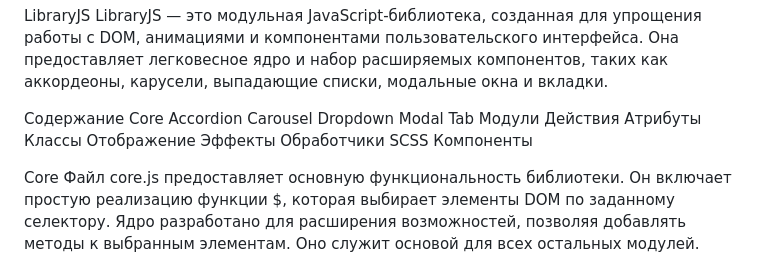
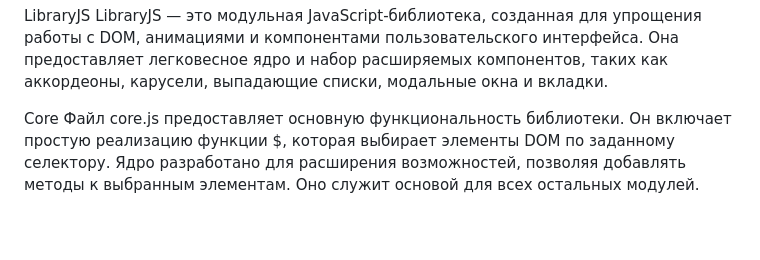
Before and after one commit to Figrac0/LibraryJS, a Markdown page: README.md, the part around the change. GitHub-like rendering; blank space fills up the shorter version.

```diff
--- a/README.md
+++ b/README.md
@@ -1,21 +1,6 @@
 LibraryJS
 LibraryJS — это модульная JavaScript-библиотека, созданная для упрощения работы с DOM, анимациями и компонентами пользовательского интерфейса. Она предоставляет легковесное ядро и набор расширяемых компонентов, таких как аккордеоны, карусели, выпадающие списки, модальные окна и вкладки.
 
-Содержание
-Core
-Accordion
-Carousel
-Dropdown
-Modal
-Tab
-Модули
-Действия
-Атрибуты
-Классы
-Отображение
-Эффекты
-Обработчики
-SCSS Компоненты
 
 Core
 Файл core.js предоставляет основную функциональность библиотеки. Он включает простую реализацию функции $, которая выбирает элементы DOM по заданному селектору. Ядро разработано для расширения возможностей, позволяя добавлять методы к выбранным элементам. Оно служит основой для всех остальных модулей.
```
